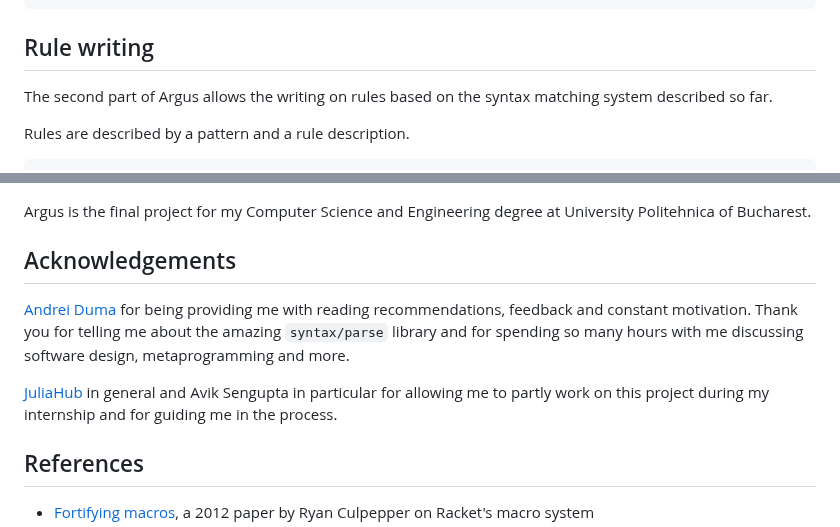
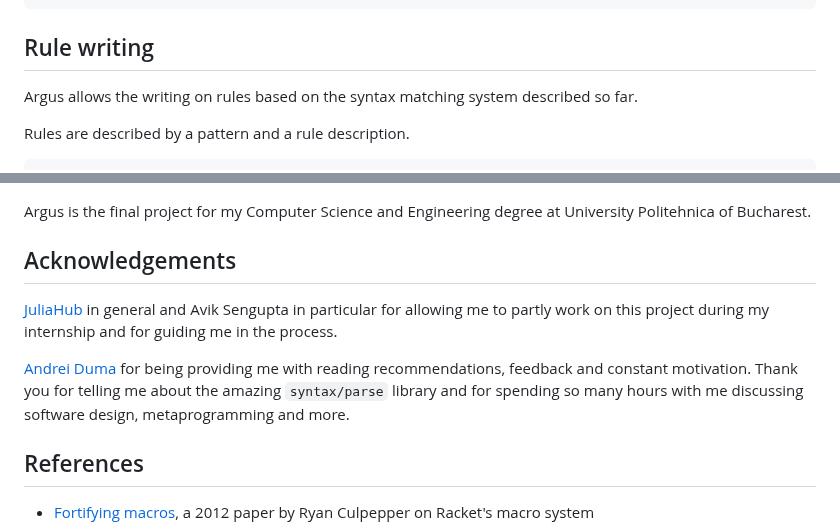
Before and after one commit to iuliadmtru/Argus.jl, a Markdown page: README.md, 2 parts joined by grey strips. Rendered like a GitHub page.

```diff
--- a/README.md
+++ b/README.md
@@ -452,8 +515,8 @@ Pattern:
 
 ## Rule writing
 
-The second part of Argus allows the writing on rules based on the
-syntax matching system described so far.
+Argus allows the writing on rules based on the syntax matching system
+described so far.
 
 Rules are described by a pattern and a rule description.
 
@@ -585,15 +648,15 @@ degree at University Politehnica of Bucharest.
 
 ## Acknowledgements
 
+[JuliaHub](https://juliahub.com) in general and Avik Sengupta in
+particular for allowing me to partly work on this project during my
+internship and for guiding me in the process.
+
 [Andrei Duma](https://github.com/AndreiDuma) for being providing me
 with reading recommendations, feedback and constant motivation. Thank
 you for telling me about the amazing `syntax/parse` library and for
 spending so many hours with me discussing software design,
 metaprogramming and more.
-
-[JuliaHub](https://juliahub.com) in general and Avik Sengupta in
-particular for allowing me to partly work on this project during my
-internship and for guiding me in the process.
 
 ## References
 
```
Also changed, not shown: other parts of README.md (+74 -11 lines).
